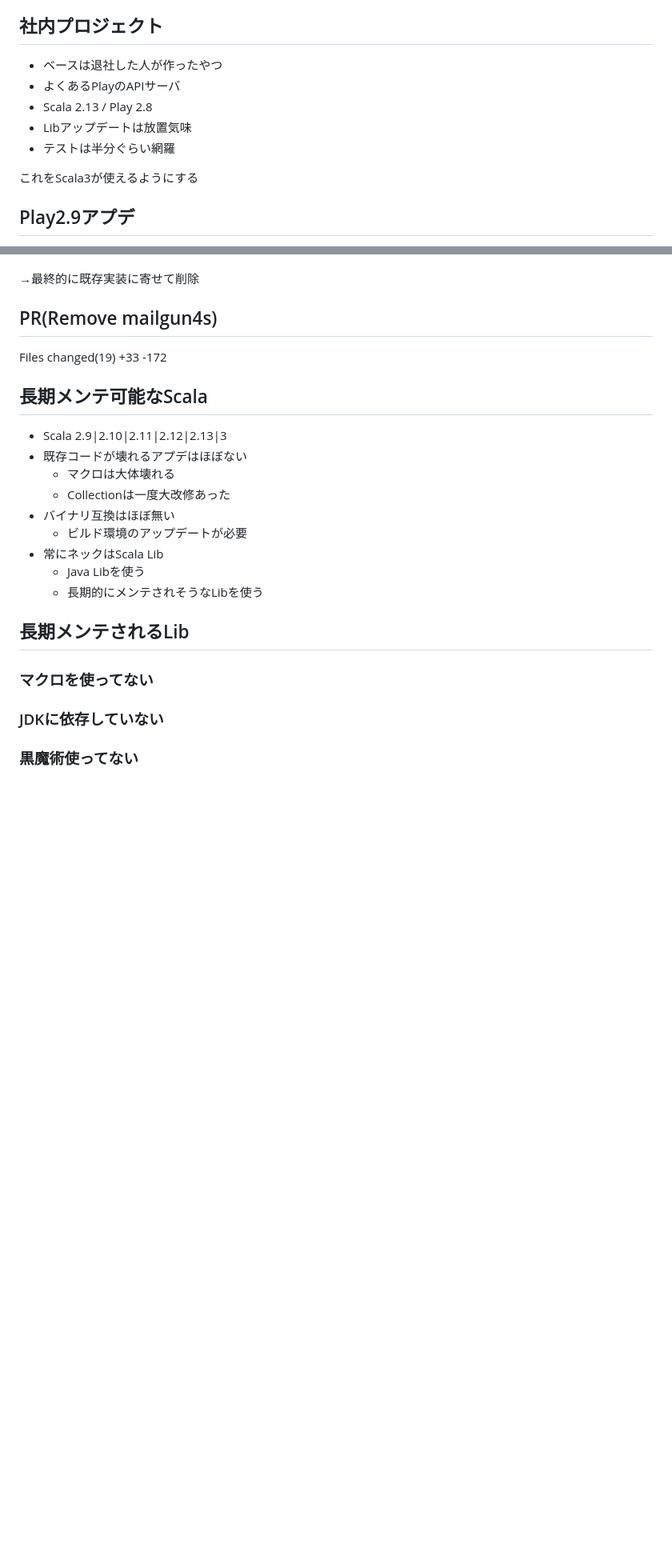
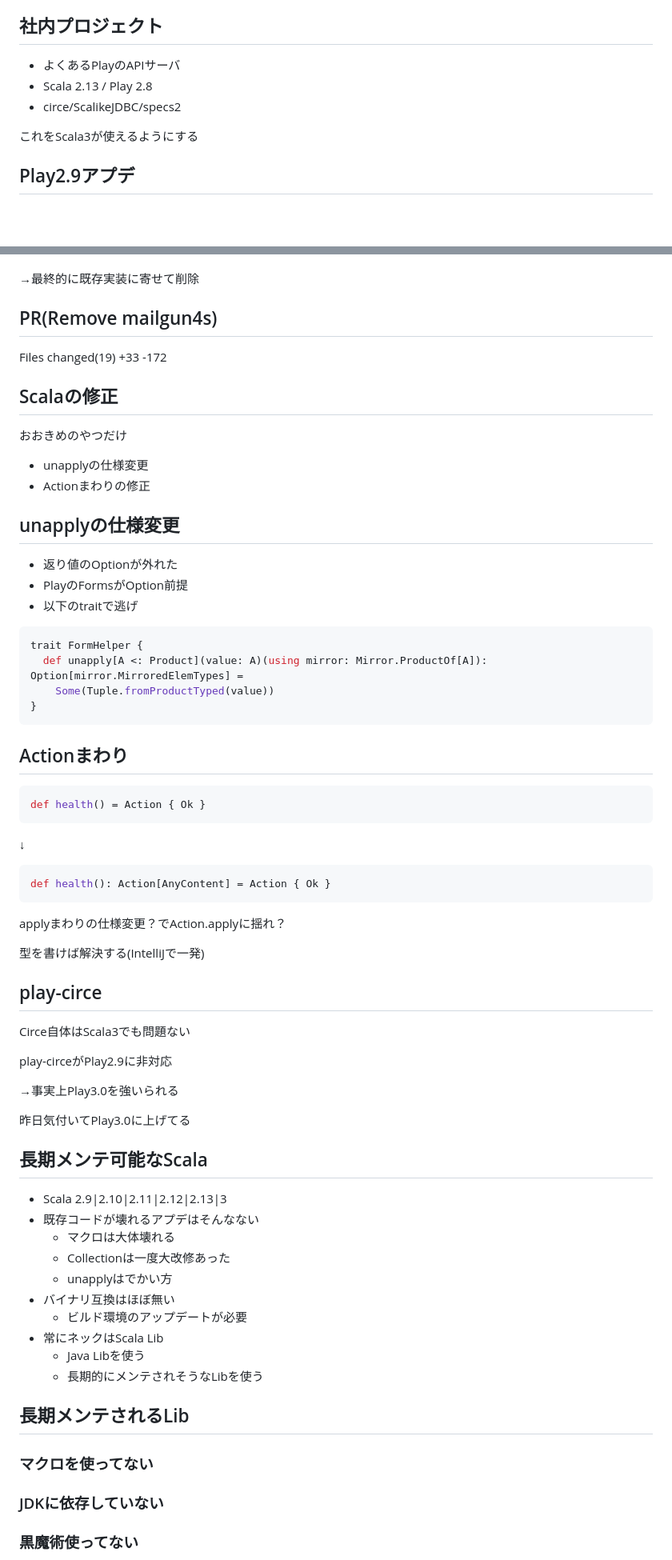
Before and after one commit to ponkotuy/ponkotuy-slide, a Markdown page: update-scala3/main.md, 2 parts joined by grey strips. Shown at 80% size. Drawn GitHub-style; blank space fills up the shorter version.

Commit message:
Fix update-scala3

````diff
--- a/update-scala3/main.md
+++ b/update-scala3/main.md
@@ -12,11 +12,9 @@
 
 
 ## 社内プロジェクト
-- ベースは退社した人が作ったやつ
 - よくあるPlayのAPIサーバ
 - Scala 2.13 / Play 2.8
-- Libアップデートは放置気味
-- テストは半分ぐらい網羅
+- circe/ScalikeJDBC/specs2
 
 これをScala3が使えるようにする
 
@@ -158,11 +162,58 @@ Files changed(92) +1,142 -600
 Files changed(19) +33 -172
 
 
+## Scalaの修正
+おおきめのやつだけ
+
+- unapplyの仕様変更
+- Actionまわりの修正
+
+
+## unapplyの仕様変更
+- 返り値のOptionが外れた
+- PlayのFormsがOption前提
+- 以下のtraitで逃げ
+
+```scala
+trait FormHelper {
+  def unapply[A <: Product](value: A)(using mirror: Mirror.ProductOf[A]): Option[mirror.MirroredElemTypes] =
+    Some(Tuple.fromProductTyped(value))
+}
+```
+
+
+## Actionまわり
+```scala
+def health() = Action { Ok }
+```
+
+↓
+
+```scala
+def health(): Action[AnyContent] = Action { Ok }
+```
+
+applyまわりの仕様変更？でAction.applyに揺れ？
+
+型を書けば解決する(IntelliJで一発)
+
+
+## play-circe
+Circe自体はScala3でも問題ない
+
+play-circeがPlay2.9に非対応
+
+→事実上Play3.0を強いられる
+
+昨日気付いてPlay3.0に上げてる
+
+
 ## 長期メンテ可能なScala
 - Scala 2.9|2.10|2.11|2.12|2.13|3
-- 既存コードが壊れるアプデはほぼない
+- 既存コードが壊れるアプデはそんなない
   - マクロは大体壊れる
   - Collectionは一度大改修あった
+  - unapplyはでかい方
 - バイナリ互換はほぼ無い
   - ビルド環境のアップデートが必要
 - 常にネックはScala Lib
````
Also changed, not shown: other parts of update-scala3/main.md (+19 -8 lines).
